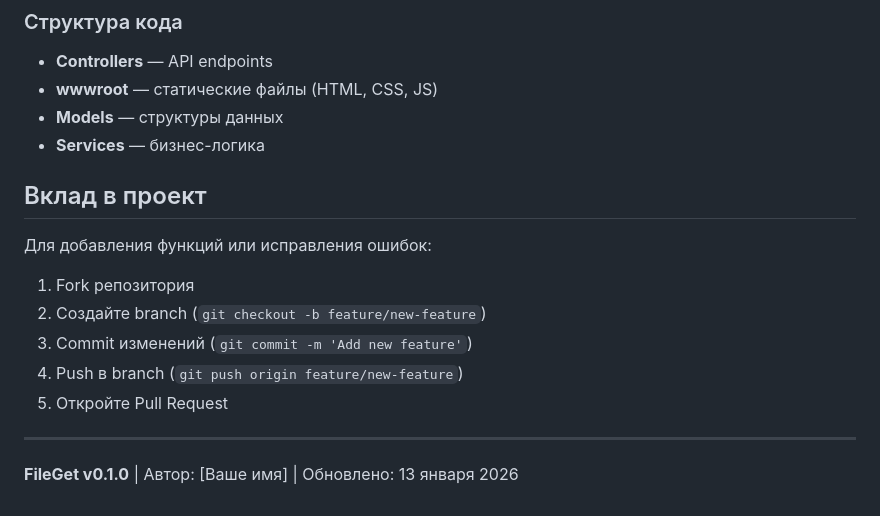
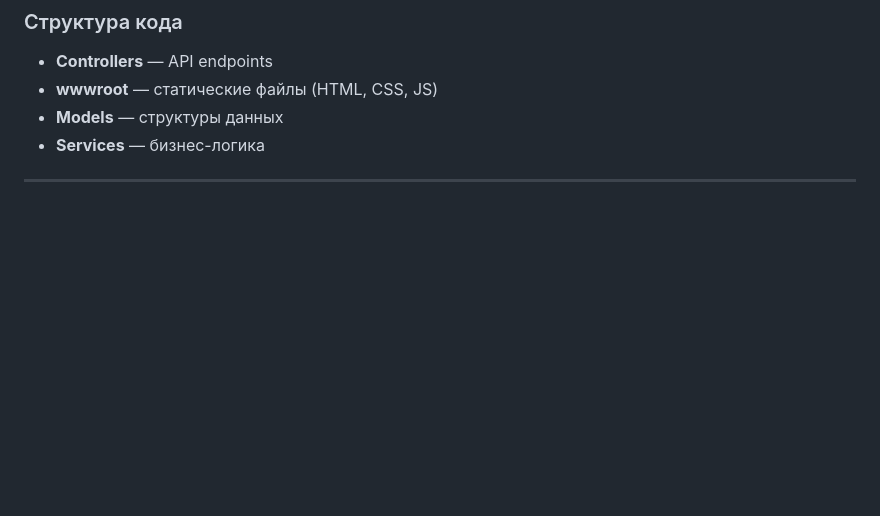
Before and after one commit to SkyGet0/FileGet, a Markdown page: README.md, the part around the change. GitHub-like rendering; blank space fills up the shorter version.

```diff
--- a/README.md
+++ b/README.md
@@ -257,16 +257,4 @@ dotnet run
 - **Models** — структуры данных
 - **Services** — бизнес-логика
 
-## Вклад в проект
-
-Для добавления функций или исправления ошибок:
-
-1. Fork репозитория
-2. Создайте branch (`git checkout -b feature/new-feature`)
-3. Commit изменений (`git commit -m 'Add new feature'`)
-4. Push в branch (`git push origin feature/new-feature`)
-5. Откройте Pull Request
-
 ---
-
-**FileGet v0.1.0** | Автор: [Ваше имя] | Обновлено: 13 января 2026
```
